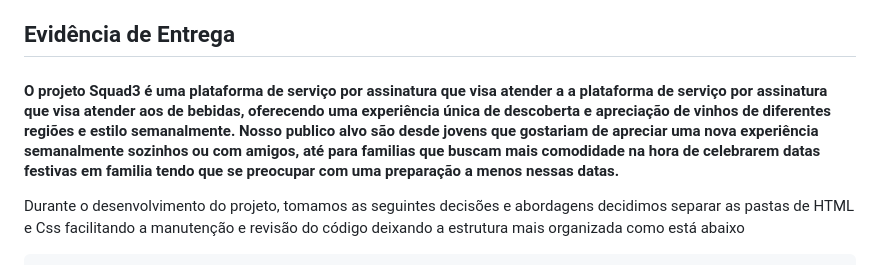
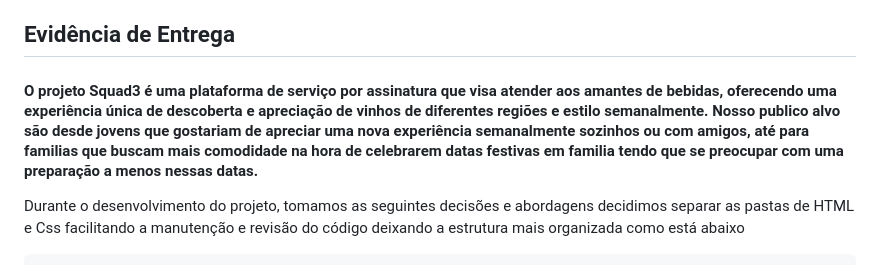
Before and after one commit to manicpixiecat/ProjetoSquad3, a Markdown page: README.md, the part around the change. Drawn GitHub-style.

````diff
--- a/README.md
+++ b/README.md
@@ -55,7 +55,7 @@ A equipe Squad3 é composta pelos seguintes membros e papéis assumidos no squad
 
 ## Evidência de Entrega
 
-<h4>O projeto Squad3 é uma plataforma de serviço por assinatura que visa atender a a plataforma de serviço por assinatura que visa atender aos de bebidas, oferecendo uma experiência única de descoberta e apreciação de vinhos de diferentes regiões e estilo semanalmente. Nosso publico alvo são desde jovens que gostariam de apreciar uma nova experiência semanalmente sozinhos ou com amigos, até para familias que buscam mais comodidade na hora de celebrarem datas festivas em familia tendo que se preocupar com uma preparação a menos nessas datas.</h4>
+<h4>O projeto Squad3 é uma plataforma de serviço por assinatura que visa atender aos amantes de bebidas, oferecendo uma experiência única de descoberta e apreciação de vinhos de diferentes regiões e estilo semanalmente. Nosso publico alvo são desde jovens que gostariam de apreciar uma nova experiência semanalmente sozinhos ou com amigos, até para familias que buscam mais comodidade na hora de celebrarem datas festivas em familia tendo que se preocupar com uma preparação a menos nessas datas.</h4>
 
 Durante o desenvolvimento do projeto, tomamos as seguintes decisões e abordagens decidimos separar as pastas de HTML e Css facilitando a manutenção e revisão do código deixando a estrutura mais organizada como está abaixo
 ```
````
